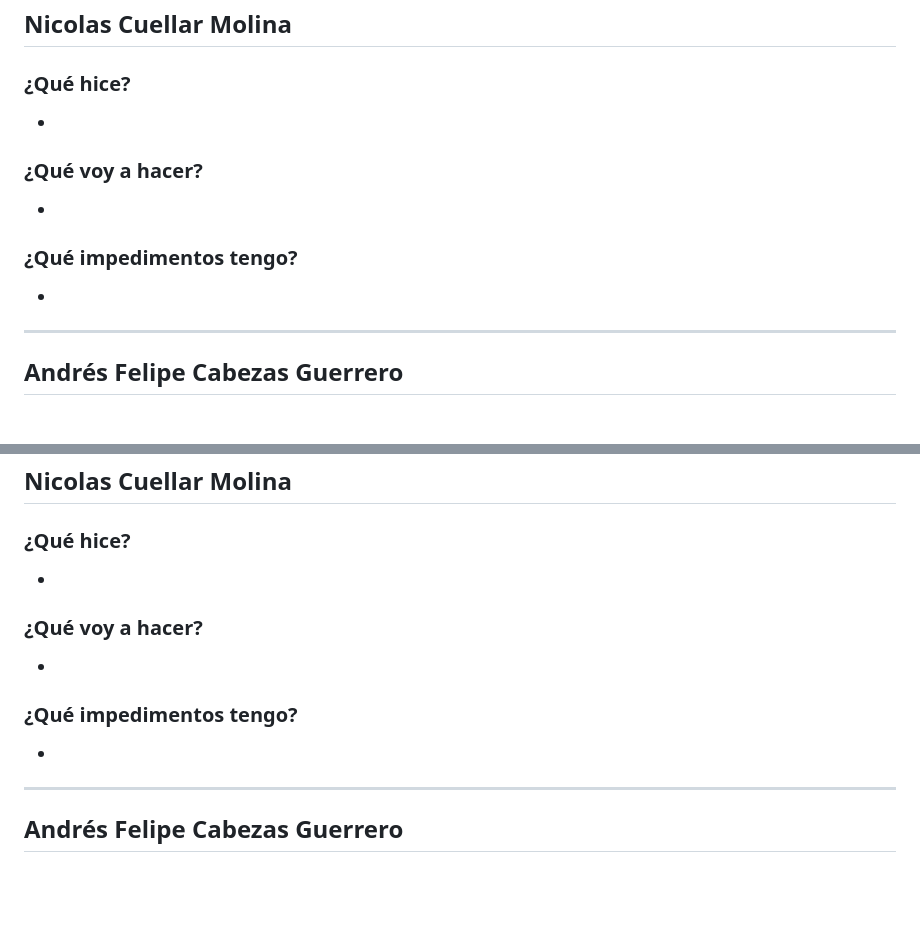
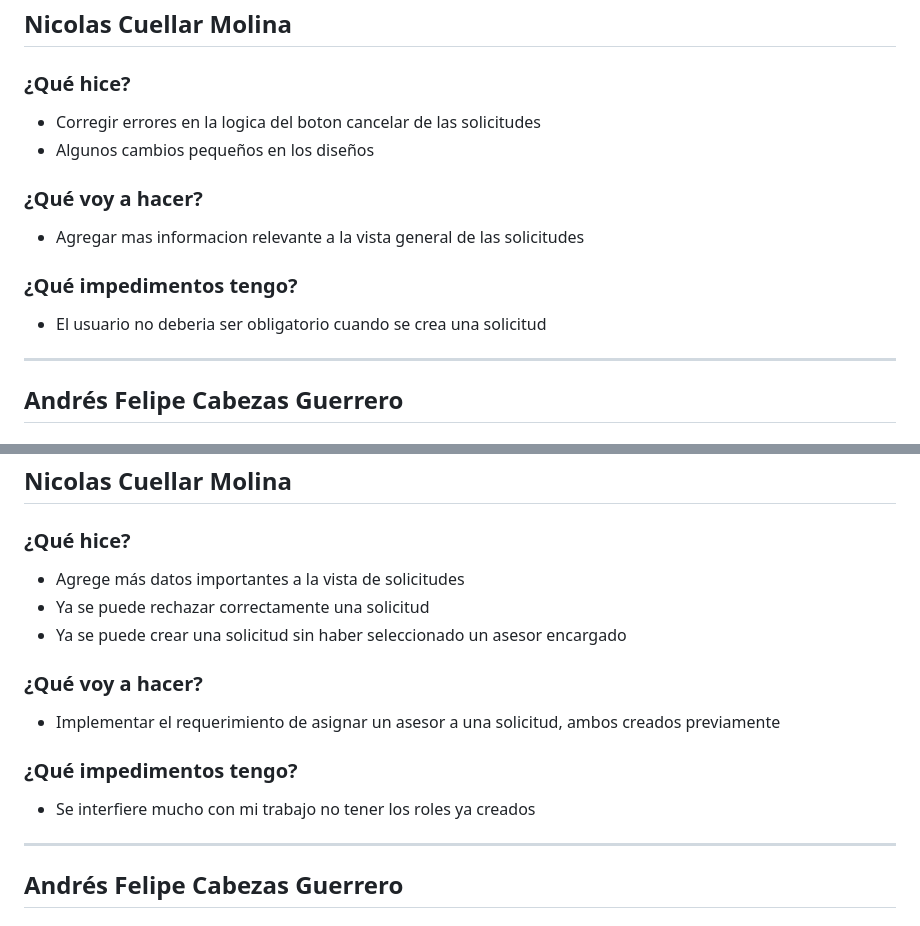
Before and after one commit to ICESI-PI1-2024A-3/ccsa-grupo-5, a Markdown page: week 2.md, 2 parts joined by grey strips. GitHub-like rendering; blank space fills up the shorter version.

Commit message:
docs: actualizar daily semana 2 dia 4 y 5

```diff
--- a/week 2.md
+++ b/week 2.md
@@ -227,14 +227,15 @@
 ## Nicolas Cuellar Molina
 
 ### ¿Qué hice?
--
+- Corregir errores en la logica del boton cancelar de las solicitudes
+- Algunos cambios pequeños en los diseños
 
 
 ### ¿Qué voy a hacer?
--
+- Agregar mas informacion relevante a la vista general de las solicitudes
 
 ### ¿Qué impedimentos tengo?
--
+- El usuario no deberia ser obligatorio cuando se crea una solicitud
 
 
 ---
@@ -297,14 +298,16 @@
 ## Nicolas Cuellar Molina
 
 ### ¿Qué hice?
--
+- Agrege más datos importantes a la vista de solicitudes
+- Ya se puede rechazar correctamente una solicitud
+- Ya se puede crear una solicitud sin haber seleccionado un asesor encargado
 
 
 ### ¿Qué voy a hacer?
--
+- Implementar el requerimiento de asignar un asesor a una solicitud, ambos creados previamente
 
 ### ¿Qué impedimentos tengo?
--
+- Se interfiere mucho con mi trabajo no tener los roles ya creados
 
 
 ---
```
